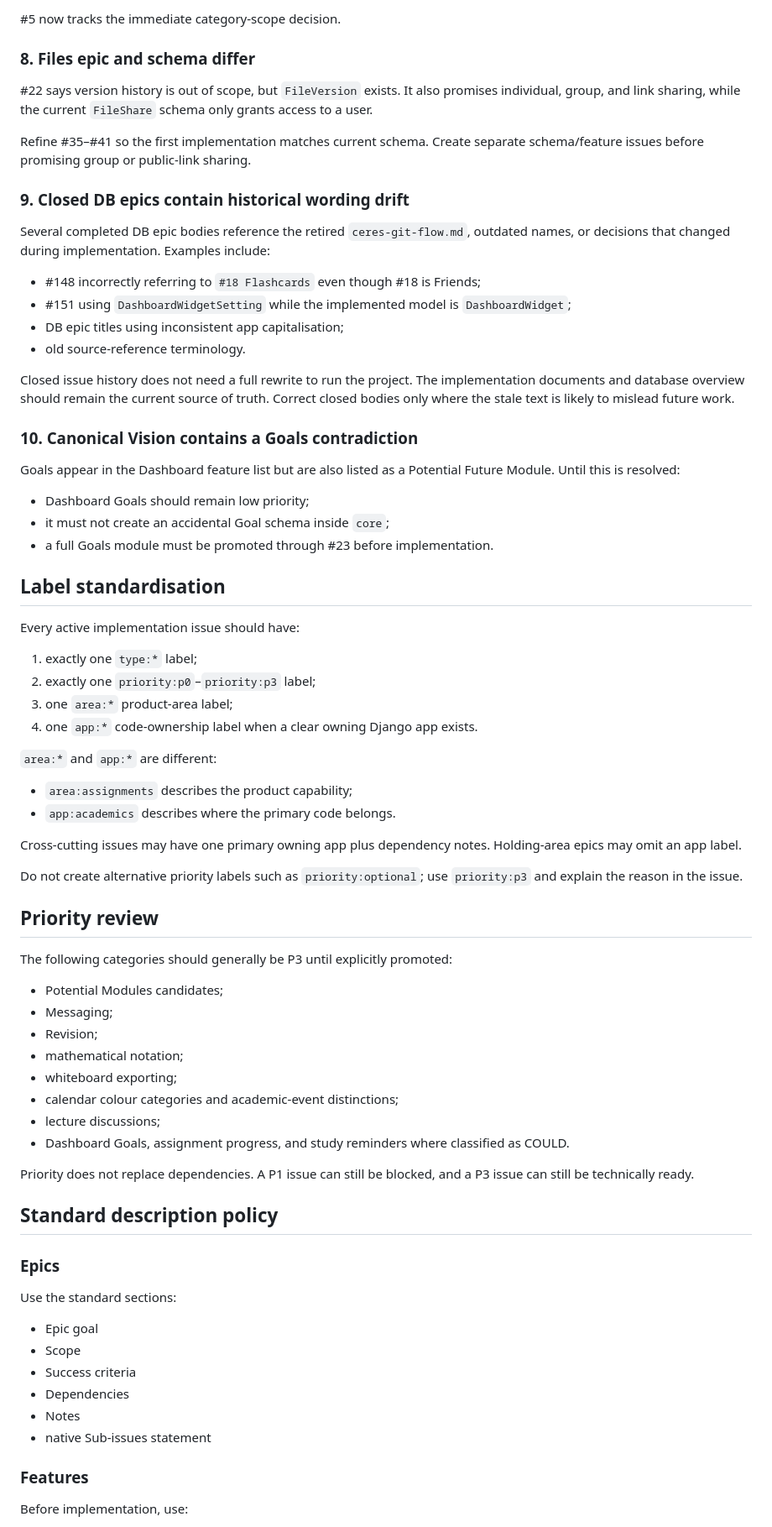
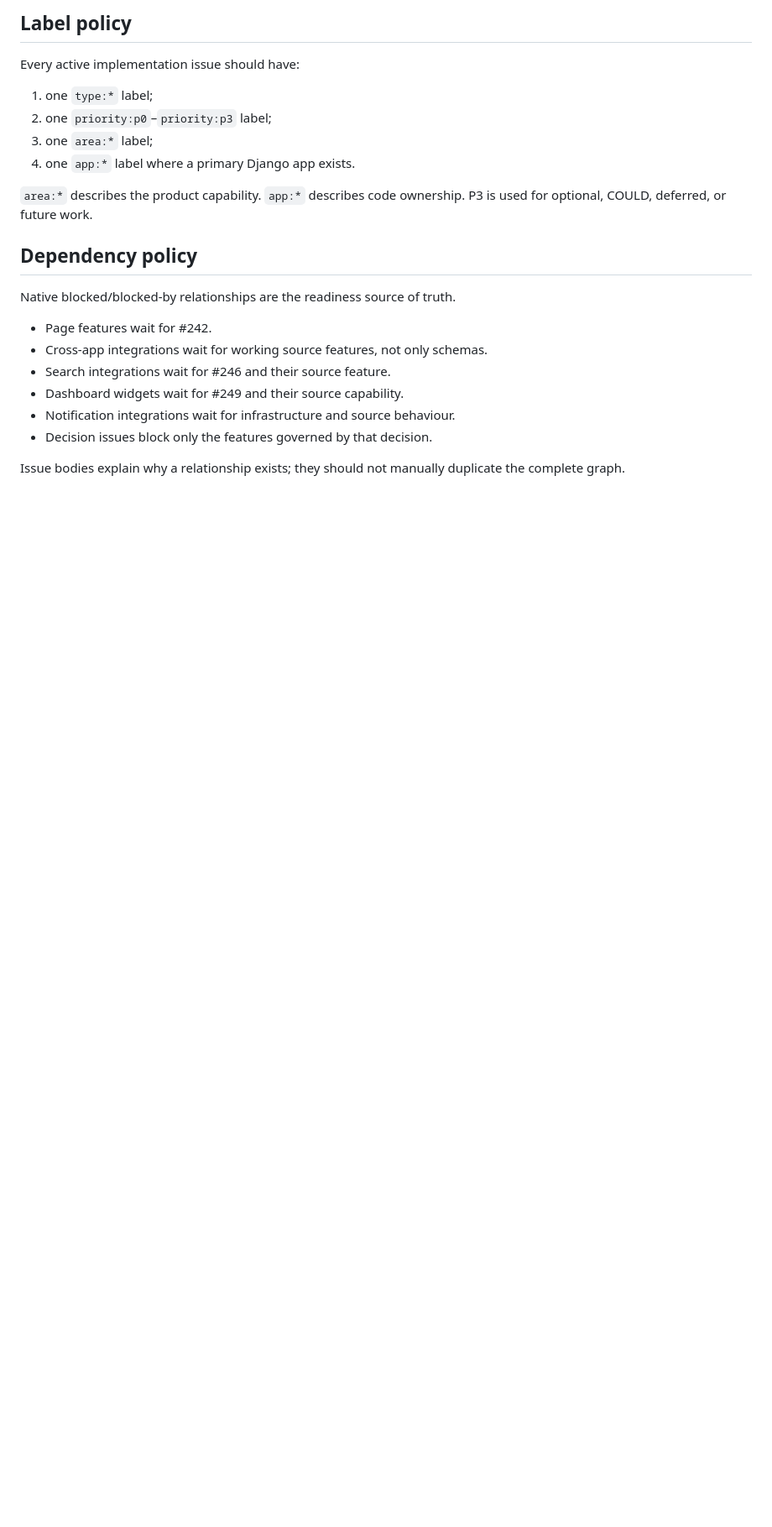
Before and after one commit to marsphobos01/ceres, a Markdown page: Documentation/issue-audit-2026-07.md, the part around one of its changes. Shown at 84% size. GitHub-like rendering; blank space fills up the shorter version.

```diff
--- a/Documentation/issue-audit-2026-07.md
+++ b/Documentation/issue-audit-2026-07.md
@@ -149,77 +137,24 @@ Infrastructure may support later categories, but #24 should distinguish:
-#5 now tracks the immediate category-scope decision.
-
-### 8. Files epic and schema differ
-
-#22 says version history is out of scope, but `FileVersion` exists. It also promises individual, group, and link sharing, while the current `FileShare` schema only grants access to a user.
-
-Refine #35–#41 so the first implementation matches current schema. Create separate schema/feature issues before promising group or public-link sharing.
-
-### 9. Closed DB epics contain historical wording drift
-
-Several completed DB epic bodies reference the retired `ceres-git-flow.md`, outdated names, or decisions that changed during implementation. Examples include:
-
-- #148 incorrectly referring to `#18 Flashcards` even though #18 is Friends;
-- #151 using `DashboardWidgetSetting` while the implemented model is `DashboardWidget`;
-- DB epic titles using inconsistent app capitalisation;
-- old source-reference terminology.
-
-Closed issue history does not need a full rewrite to run the project. The implementation documents and database overview should remain the current source of truth. Correct closed bodies only where the stale text is likely to mislead future work.
-
-### 10. Canonical Vision contains a Goals contradiction
-
-Goals appear in the Dashboard feature list but are also listed as a Potential Future Module. Until this is resolved:
-
-- Dashboard Goals should remain low priority;
-- it must not create an accidental Goal schema inside `core`;
-- a full Goals module must be promoted through #23 before implementation.
-
-## Label standardisation
+## Label policy
 
 Every active implementation issue should have:
 
-1. exactly one `type:*` label;
-2. exactly one `priority:p0`–`priority:p3` label;
-3. one `area:*` product-area label;
-4. one `app:*` code-ownership label when a clear owning Django app exists.
+1. one `type:*` label;
+2. one `priority:p0`–`priority:p3` label;
+3. one `area:*` label;
+4. one `app:*` label where a primary Django app exists.
 
-`area:*` and `app:*` are different:
+`area:*` describes the product capability. `app:*` describes code ownership. P3 is used for optional, COULD, deferred, or future work.
 
-- `area:assignments` describes the product capability;
-- `app:academics` describes where the primary code belongs.
+## Dependency policy
 
-Cross-cutting issues may have one primary owning app plus dependency notes. Holding-area epics may omit an app label.
+Native blocked/blocked-by relationships are the readiness source of truth.
 
-Do not create alternative priority labels such as `priority:optional`; use `priority:p3` and explain the reason in the issue.
+- Page features wait for #242.
+- Cross-app integrations wait for working source features, not only schemas.
+- Search integrations wait for #246 and their source feature.
+- Dashboard widgets wait for #249 and their source capability.
+- Notification integrations wait for infrastructure and source behaviour.
+- Decision issues block only the features governed by that decision.
 
-## Priority review
+Issue bodies explain why a relationship exists; they should not manually duplicate the complete graph.
 
-The following categories should generally be P3 until explicitly promoted:
-
-- Potential Modules candidates;
-- Messaging;
-- Revision;
-- mathematical notation;
-- whiteboard exporting;
-- calendar colour categories and academic-event distinctions;
-- lecture discussions;
-- Dashboard Goals, assignment progress, and study reminders where classified as COULD.
-
-Priority does not replace dependencies. A P1 issue can still be blocked, and a P3 issue can still be technically ready.
-
-## Standard description policy
-
-### Epics
-
-Use the standard sections:
-
-- Epic goal
-- Scope
-- Success criteria
-- Dependencies
-- Notes
-- native Sub-issues statement
-
-### Features
-
-Before implementation, use:
-
```
Also changed, not shown: other parts of Documentation/issue-audit-2026-07.md (+114 -162 lines).
